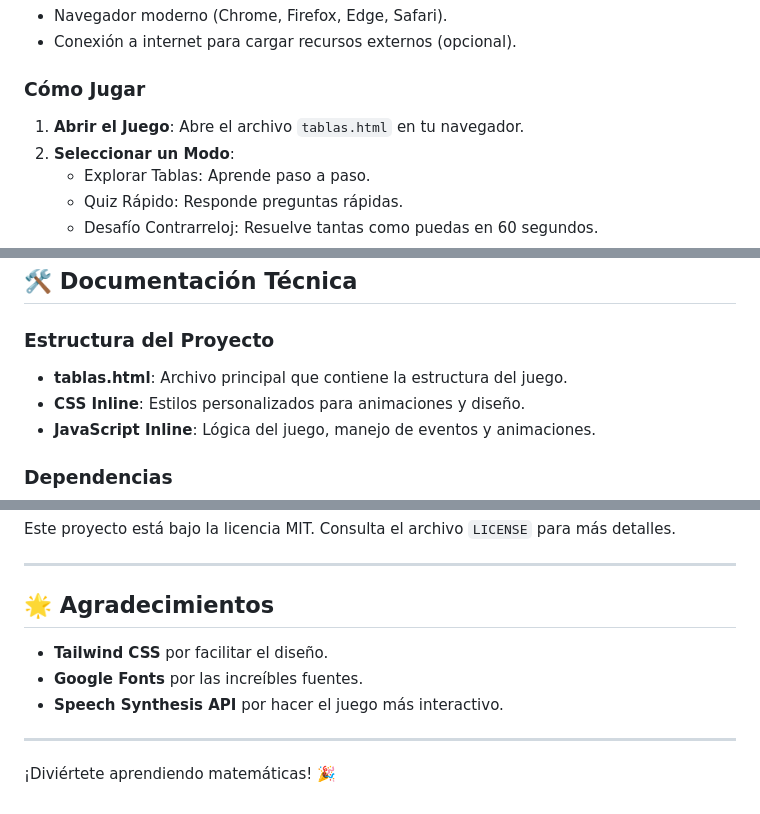
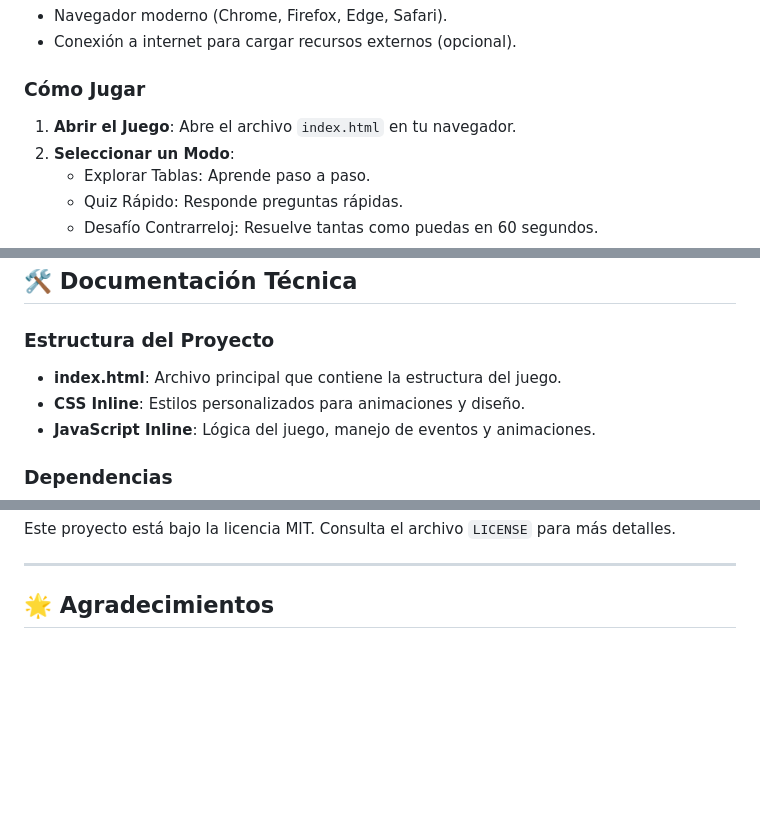
Before and after one commit to juan5440/tablas-multiplicar-interactiva, a Markdown page: README.md, 3 parts joined by grey strips. GitHub-like rendering; blank space fills up the shorter version.

Commit message:
documentacion
documentacion

```diff
--- a/README.md
+++ b/README.md
@@ -22,7 +21,7 @@
 - Conexión a internet para cargar recursos externos (opcional).
 
 ### Cómo Jugar
-1. **Abrir el Juego**: Abre el archivo `tablas.html` en tu navegador.
+1. **Abrir el Juego**: Abre el archivo `index.html` en tu navegador.
 2. **Seleccionar un Modo**:
    - Explorar Tablas: Aprende paso a paso.
    - Quiz Rápido: Responde preguntas rápidas.
@@ -38,7 +37,7 @@
 ## 🛠️ Documentación Técnica
 
 ### Estructura del Proyecto
-- **tablas.html**: Archivo principal que contiene la estructura del juego.
+- **index.html**: Archivo principal que contiene la estructura del juego.
 - **CSS Inline**: Estilos personalizados para animaciones y diseño.
 - **JavaScript Inline**: Lógica del juego, manejo de eventos y animaciones.
 
@@ -81,10 +80,3 @@ Este proyecto está bajo la licencia MIT. Consulta el archivo `LICENSE` para má
 ---
 
 ## 🌟 Agradecimientos
-- **Tailwind CSS** por facilitar el diseño.
-- **Google Fonts** por las increíbles fuentes.
-- **Speech Synthesis API** por hacer el juego más interactivo.
-
----
-
-¡Diviértete aprendiendo matemáticas! 🎉
```
Also changed, not shown: other parts of README.md (+1 -2 lines).
